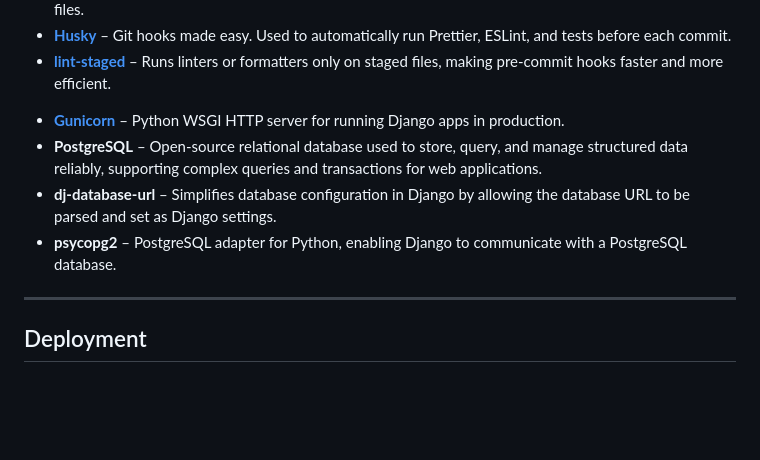
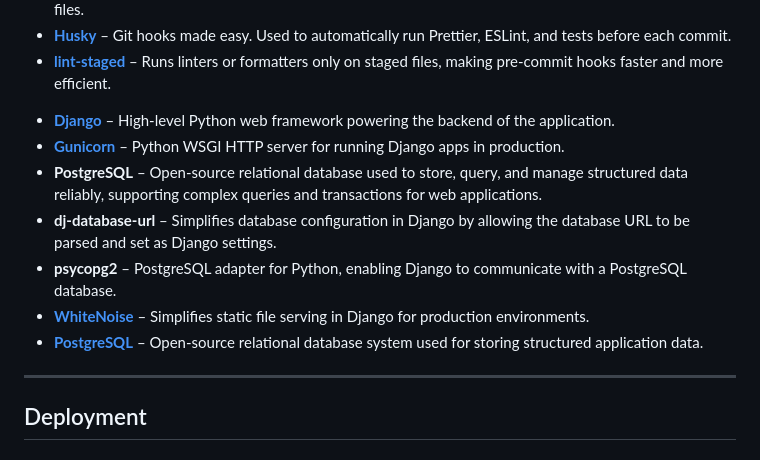
Before and after one commit to luckyfrappe/constructly-hub, a Markdown page: README.md, the part around the change. GitHub-like rendering; blank space fills up the shorter version.

```diff
--- a/README.md
+++ b/README.md
@@ -138,12 +138,13 @@ See in PDF format **[Sitemap and User Flow Manifest](assets/documentation/flowch
   <!-- - **[Custom JS Lint API](https://luckyfrappe.github.io/jsapi/)** – JavaScript validation. -->
   <!-- - **[ChatGPT (OpenAI)](https://chat.openai.com/)** & **[Gemini (Google)](https://gemini.google.com/)** – Used for generating service descriptions, debugging support, exploring different approaches, and clarifying code concepts during development. -->
 <!-- Installing venv from Code institute instructions -->
-<!-- Django -->
+- **[Django](https://www.djangoproject.com/)** – High-level Python web framework powering the backend of the application.
 - **[Gunicorn](https://gunicorn.org/)** – Python WSGI HTTP server for running Django apps in production.
 - **PostgreSQL** – Open-source relational database used to store, query, and manage structured data reliably, supporting complex queries and transactions for web applications.
 - **dj-database-url** – Simplifies database configuration in Django by allowing the database URL to be parsed and set as Django settings.
 - **psycopg2** – PostgreSQL adapter for Python, enabling Django to communicate with a PostgreSQL database.
-
+- **[WhiteNoise](http://whitenoise.evans.io/en/stable/)** – Simplifies static file serving in Django for production environments.
+- **[PostgreSQL](https://www.postgresql.org/)** – Open-source relational database system used for storing structured application data.
 
 ---
 
```
Also changed, not shown: static/images/profilepic.jpeg (renamed from documentation/wireframes/profilepic.jpeg), 6 other files.
